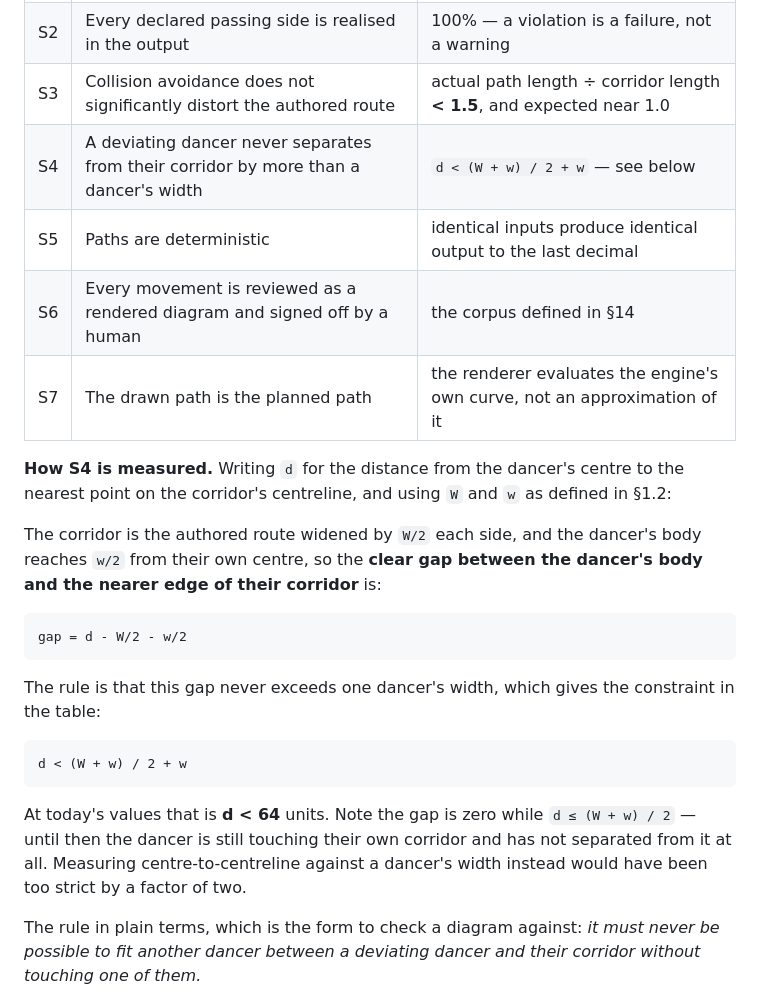
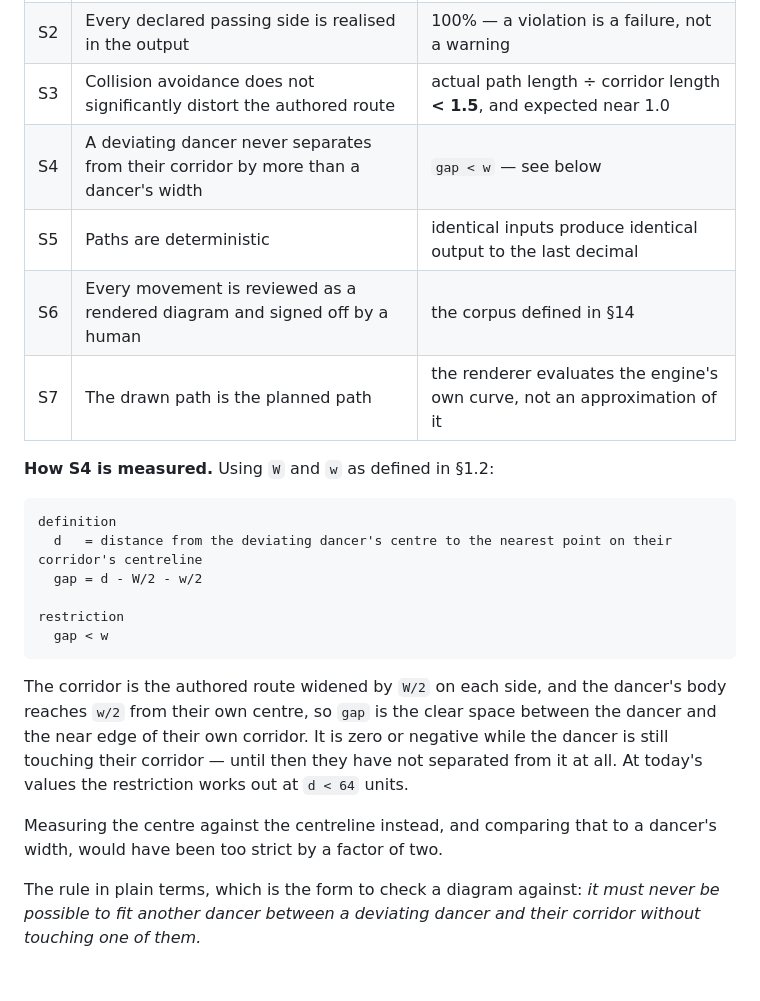
Before and after one commit to RNPGhost/RuedaSimulator, a Markdown page: CORRIDORS.md, the part around the change. Drawn GitHub-style; blank space fills up the shorter version.

Commit message:
S4 is stated in the term it defines
The definition introduced 'gap' and then the restriction was written in d, which
is the same inequality said twice and leaves the reader to check they match. It
is now definition (d, then gap) followed by restriction (gap < w).

Co-Authored-By: Claude Opus 5 <noreply@anthropic.com>

```diff
--- a/CORRIDORS.md
+++ b/CORRIDORS.md
@@ -167,26 +167,27 @@ Measurable, and checked by the verification in §14.
 | S1 | No two dancers are ever closer than the required clearance | centre to centre ≥ `w + 2Δ` (35 units today) |
 | S2 | Every declared passing side is realised in the output | 100% — a violation is a failure, not a warning |
 | S3 | Collision avoidance does not significantly distort the authored route | actual path length ÷ corridor length **< 1.5**, and expected near 1.0 |
-| S4 | A deviating dancer never separates from their corridor by more than a dancer's width | `d < (W + w) / 2 + w` — see below |
+| S4 | A deviating dancer never separates from their corridor by more than a dancer's width | `gap < w` — see below |
 | S5 | Paths are deterministic | identical inputs produce identical output to the last decimal |
 | S6 | Every movement is reviewed as a rendered diagram and signed off by a human | the corpus defined in §14 |
 | S7 | The drawn path is the planned path | the renderer evaluates the engine's own curve, not an approximation of it |
 
-**How S4 is measured.** Writing `d` for the distance from the dancer's centre to the nearest point on the
-corridor's centreline, and using `W` and `w` as defined in §1.2:
+**How S4 is measured.** Using `W` and `w` as defined in §1.2:
 
-The corridor is the authored route widened by `W/2` each side, and the dancer's body reaches `w/2` from
-their own centre, so the **clear gap between the dancer's body and the nearer edge of their corridor** is:
+    definition
+      d   = distance from the deviating dancer's centre to the nearest point on their corridor's centreline
+      gap = d - W/2 - w/2
 
-    gap = d - W/2 - w/2
+    restriction
+      gap < w
 
-The rule is that this gap never exceeds one dancer's width, which gives the constraint in the table:
+The corridor is the authored route widened by `W/2` on each side, and the dancer's body reaches `w/2`
+from their own centre, so `gap` is the clear space between the dancer and the near edge of their own
+corridor. It is zero or negative while the dancer is still touching their corridor — until then they have
+not separated from it at all. At today's values the restriction works out at `d < 64` units.
 
-    d < (W + w) / 2 + w
-
-At today's values that is **d < 64** units. Note the gap is zero while `d ≤ (W + w) / 2` — until then the dancer is still touching their own corridor and has not separated from it at
-all. Measuring centre-to-centreline against a dancer's width instead would have been too strict by a
-factor of two.
+Measuring the centre against the centreline instead, and comparing that to a dancer's width, would have
+been too strict by a factor of two.
 
 The rule in plain terms, which is the form to check a diagram against: *it must never be possible to fit
 another dancer between a deviating dancer and their corridor without touching one of them.*
```
